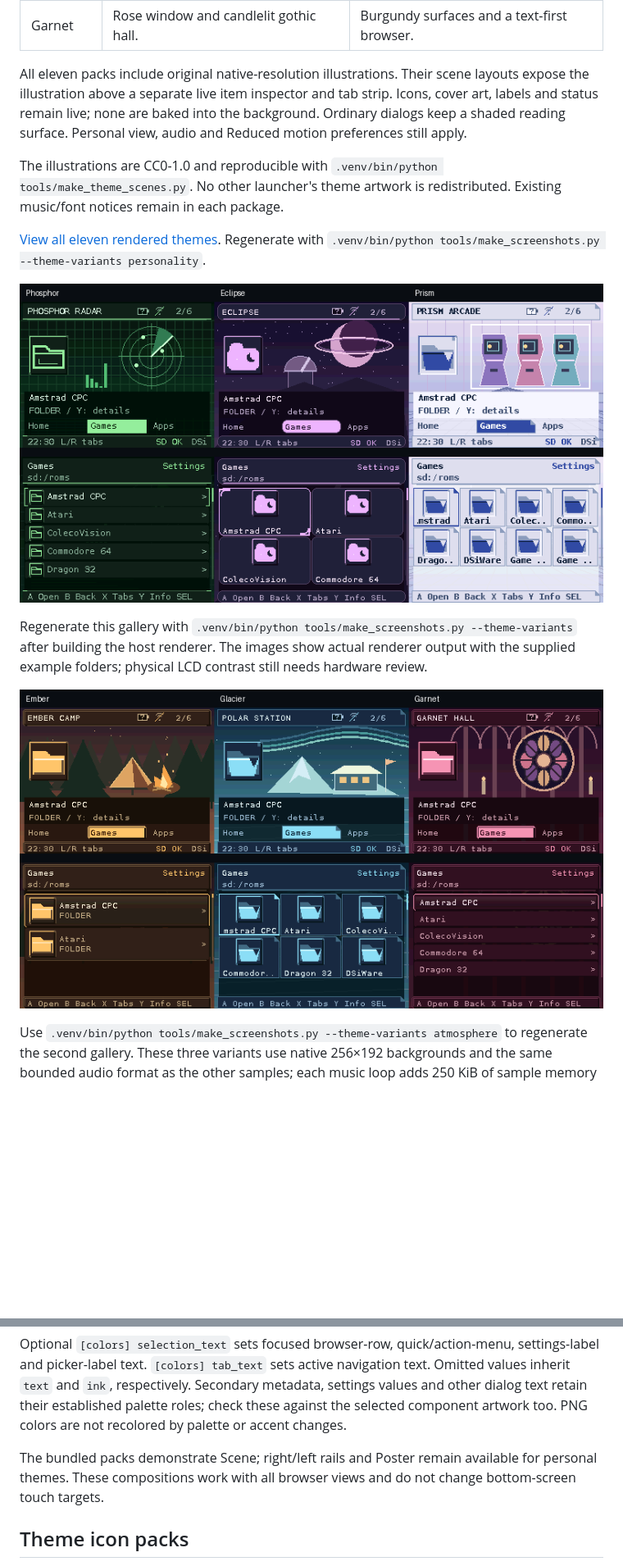
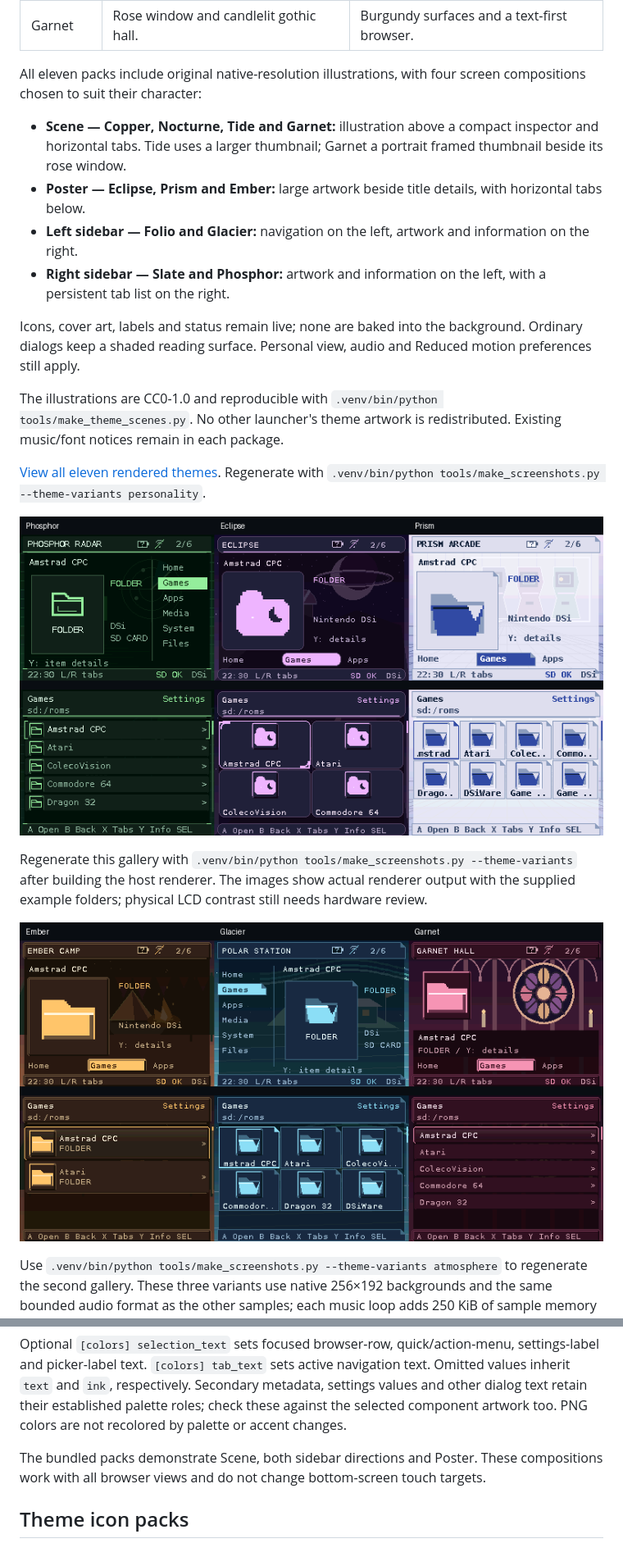
Before and after one commit to nextcode4u/gloam-shell-ndx, a Markdown page: docs/guides/THEME_PACKAGES.md, 2 parts joined by grey strips. Shown at 82% size. GitHub-like rendering; pictures changed too: docs/images/theme-atmosphere.png, docs/images/theme-variants.png; blank space fills up the shorter version.

Commit message:
Vary bundled themes across scene, poster and sidebar layouts

```diff
--- a/docs/guides/THEME_PACKAGES.md
+++ b/docs/guides/THEME_PACKAGES.md
@@ -74,9 +74,20 @@ A, or cancel with B. The packages are ready to copy; no build step is needed.
 | Glacier | Polar research outpost beneath an aurora. | Ice-blue panels and larger grid tiles. |
 | Garnet | Rose window and candlelit gothic hall. | Burgundy surfaces and a text-first browser. |
 
-All eleven packs include original native-resolution illustrations. Their scene
-layouts expose the illustration above a separate live item inspector and tab
-strip. Icons, cover art, labels and status remain live; none are baked into the
+All eleven packs include original native-resolution illustrations, with four
+screen compositions chosen to suit their character:
+
+- **Scene — Copper, Nocturne, Tide and Garnet:** illustration above a compact
+  inspector and horizontal tabs. Tide uses a larger thumbnail; Garnet a portrait
+  framed thumbnail beside its rose window.
+- **Poster — Eclipse, Prism and Ember:** large artwork beside title details,
+  with horizontal tabs below.
+- **Left sidebar — Folio and Glacier:** navigation on the left, artwork and
+  information on the right.
+- **Right sidebar — Slate and Phosphor:** artwork and information on the left,
+  with a persistent tab list on the right.
+
+Icons, cover art, labels and status remain live; none are baked into the
 background. Ordinary dialogs keep a shaded reading surface. Personal view,
 audio and Reduced motion preferences still apply.
 
@@ -308,8 +319,7 @@ settings values and other dialog text retain their established palette roles;
 check these against the selected component artwork too. PNG colors are not
 recolored by palette or accent changes.
 
-The bundled packs demonstrate Scene; right/left rails and Poster remain available
-for personal themes. These compositions
+The bundled packs demonstrate Scene, both sidebar directions and Poster. These compositions
 work with all browser views and do not change bottom-screen touch targets.
 
 ## Theme icon packs
```
Also changed, not shown: docs/images/theme-personalities.png, 9 other files.
